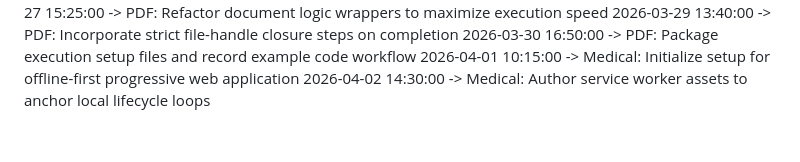
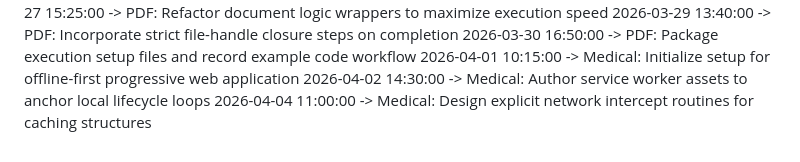
Before and after one commit to KSonyReddy/pollution_app, a Markdown page: project_timeline.md, the part around the change. Rendered like a GitHub page.

Commit message:
Medical: Design explicit network intercept routines for caching structures

```diff
--- a/project_timeline.md
+++ b/project_timeline.md
@@ -60,3 +60,4 @@
 2026-03-30 16:50:00 -> PDF: Package execution setup files and record example code workflow
 2026-04-01 10:15:00 -> Medical: Initialize setup for offline-first progressive web application
 2026-04-02 14:30:00 -> Medical: Author service worker assets to anchor local lifecycle loops
+2026-04-04 11:00:00 -> Medical: Design explicit network intercept routines for caching structures
```
